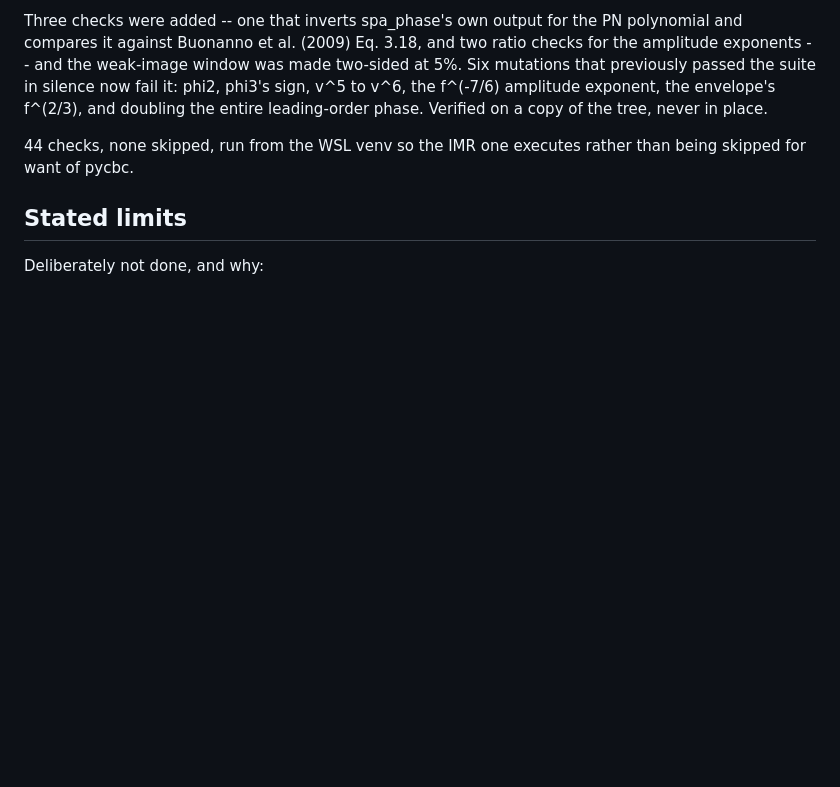
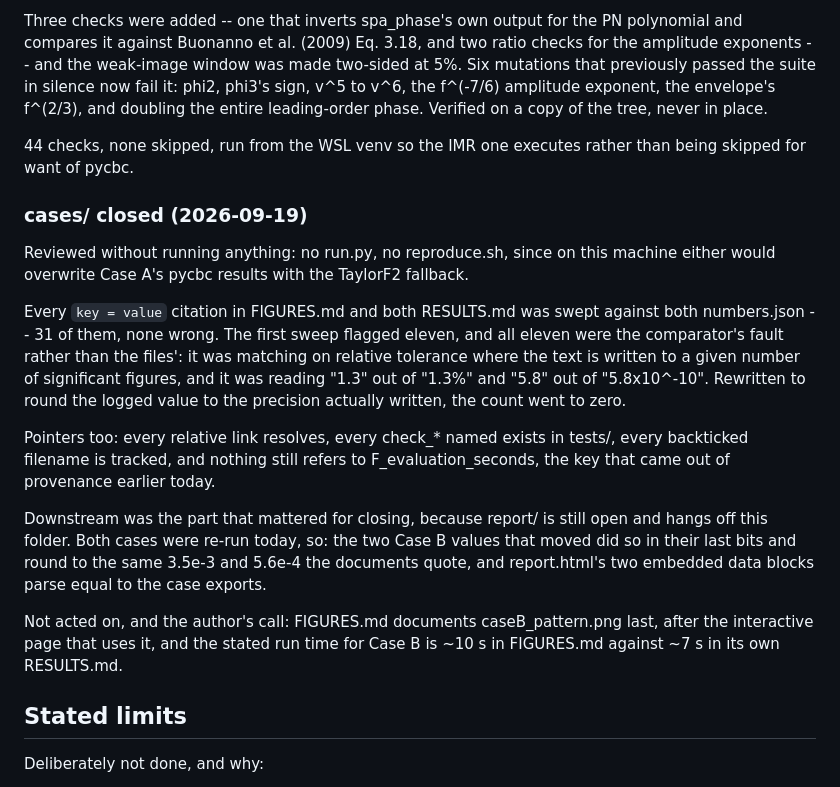
Before and after one commit to fausto-bottazzini/Gravitational-Lensing-of-GWs, a Markdown page: wiki/log.md, the part around the change. GitHub-like rendering; blank space fills up the shorter version.

Commit message:
Close cases/
Reviewed without running anything, since either run.py would overwrite Case
A's pycbc results here. 31 key = value citations swept against both
numbers.json with nothing wrong, every link and check name and filename
resolves, and downstream still holds: the two Case B values that moved did so
in their last bits and round to what the documents quote, and report.html's
embedded blocks parse equal to the case exports.

Co-Authored-By: Claude Opus 5 <noreply@anthropic.com>
Claude-Session: https://claude.ai/code/session_01UhABxSWgkUZ98aUKGhMJzs

```diff
--- a/wiki/log.md
+++ b/wiki/log.md
@@ -577,6 +577,34 @@ copy of the tree, never in place.
 44 checks, none skipped, run from the WSL venv so the IMR one executes rather
 than being skipped for want of pycbc.
 
+### cases/ closed (2026-09-19)
+
+Reviewed without running anything: no run.py, no reproduce.sh, since on this
+machine either would overwrite Case A's pycbc results with the TaylorF2
+fallback.
+
+Every `key = value` citation in FIGURES.md and both RESULTS.md was swept
+against both numbers.json -- 31 of them, none wrong. The first sweep flagged
+eleven, and all eleven were the comparator's fault rather than the files': it
+was matching on relative tolerance where the text is written to a given number
+of significant figures, and it was reading "1.3" out of "1.3%" and "5.8" out
+of "5.8x10^-10". Rewritten to round the logged value to the precision actually
+written, the count went to zero.
+
+Pointers too: every relative link resolves, every check_* named exists in
+tests/, every backticked filename is tracked, and nothing still refers to
+F_evaluation_seconds, the key that came out of provenance earlier today.
+
+Downstream was the part that mattered for closing, because report/ is still
+open and hangs off this folder. Both cases were re-run today, so: the two Case
+B values that moved did so in their last bits and round to the same 3.5e-3 and
+5.6e-4 the documents quote, and report.html's two embedded data blocks parse
+equal to the case exports.
+
+Not acted on, and the author's call: FIGURES.md documents caseB_pattern.png
+last, after the interactive page that uses it, and the stated run time for
+Case B is ~10 s in FIGURES.md against ~7 s in its own RESULTS.md.
+
 ## Stated limits
 
 Deliberately not done, and why:
```
Also changed, not shown: wiki/dependencies.md (+4 -3 lines).
